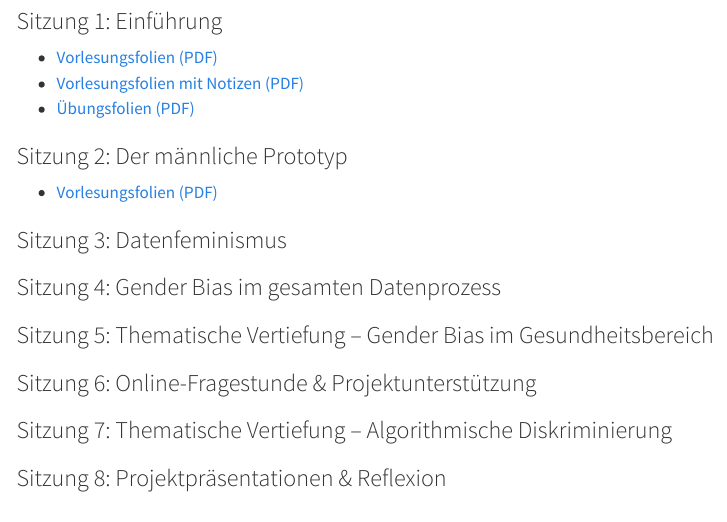
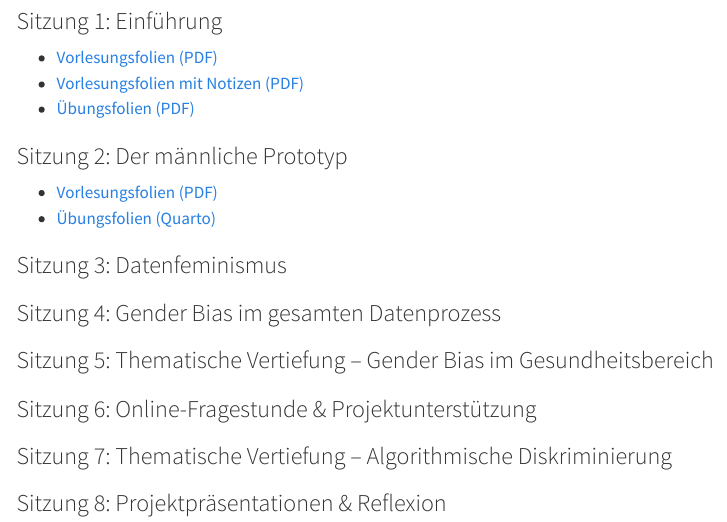
Before and after one commit to dariatisch/gender_data_science_2026, a Quarto document (index.qmd): the page in a window 1100 px wide, from 420 px down. Rendered offline with R 4.5, knitr and Pandoc in place of Quarto, with nearby package versions; menus at the side of the page are left out.

Commit message:
small change

```diff
--- a/index.qmd
+++ b/index.qmd
@@ -21,7 +21,7 @@ Hier findet Ihr alle Unterlagen zum Download bzw. Anschauen:
 
 ### Sitzung 2: Der männliche Prototyp
 * [Vorlesungsfolien (PDF)](slides_pdf/02a_gender_data_science.pdf)
-
+* [Übungsfolien (Quarto)](slides_quarto/02b_gender_data_science.html)
 
 ### Sitzung 3: Datenfeminismus
 
```
Also changed, not shown: .quarto/idx/index.qmd.json, .quarto/idx/slides_quarto/02b_gender_data_science.qmd.json, docs/search.json, 4 other files.
